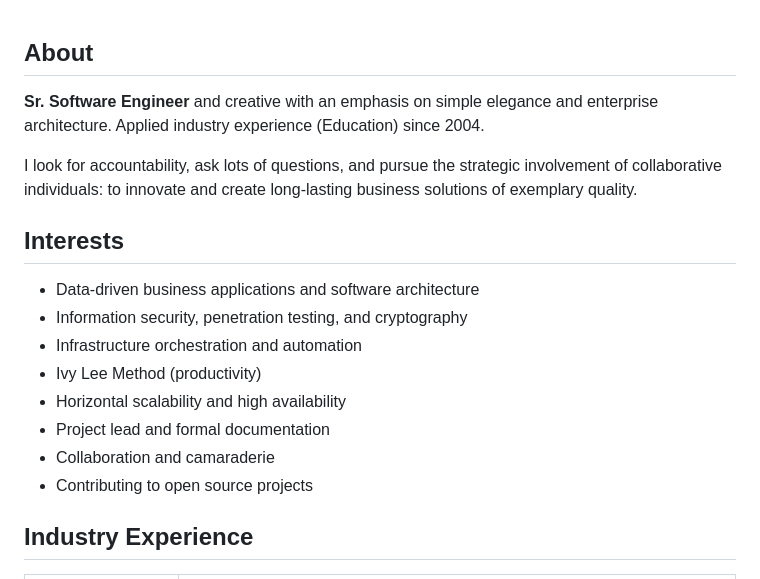
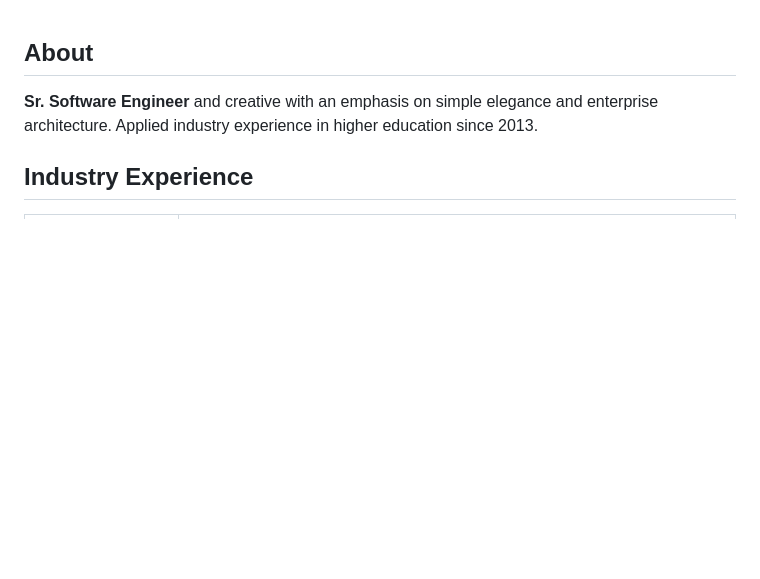
Before and after one commit to mattborja/mattborja, a Markdown page: README.md, the part around the change. Rendered like a GitHub page; blank space fills up the shorter version.

Commit message:
Cleanup About section

```diff
--- a/README.md
+++ b/README.md
@@ -1,17 +1,5 @@
 ## About
-**Sr. Software Engineer** and creative with an emphasis on simple elegance and enterprise architecture. Applied industry experience (Education) since 2004.
-
-I look for accountability, ask lots of questions, and pursue the strategic involvement of collaborative individuals: to innovate and create long-lasting business solutions of exemplary quality.
-
-## Interests
-- Data-driven business applications and software architecture
-- Information security, penetration testing, and cryptography
-- Infrastructure orchestration and automation
-- Ivy Lee Method (productivity)
-- Horizontal scalability and high availability
-- Project lead and formal documentation
-- Collaboration and camaraderie
-- Contributing to open source projects
+**Sr. Software Engineer** and creative with an emphasis on simple elegance and enterprise architecture. Applied industry experience in higher education since 2013.
 
 ## Industry Experience
 |Area|Technologies|
```
